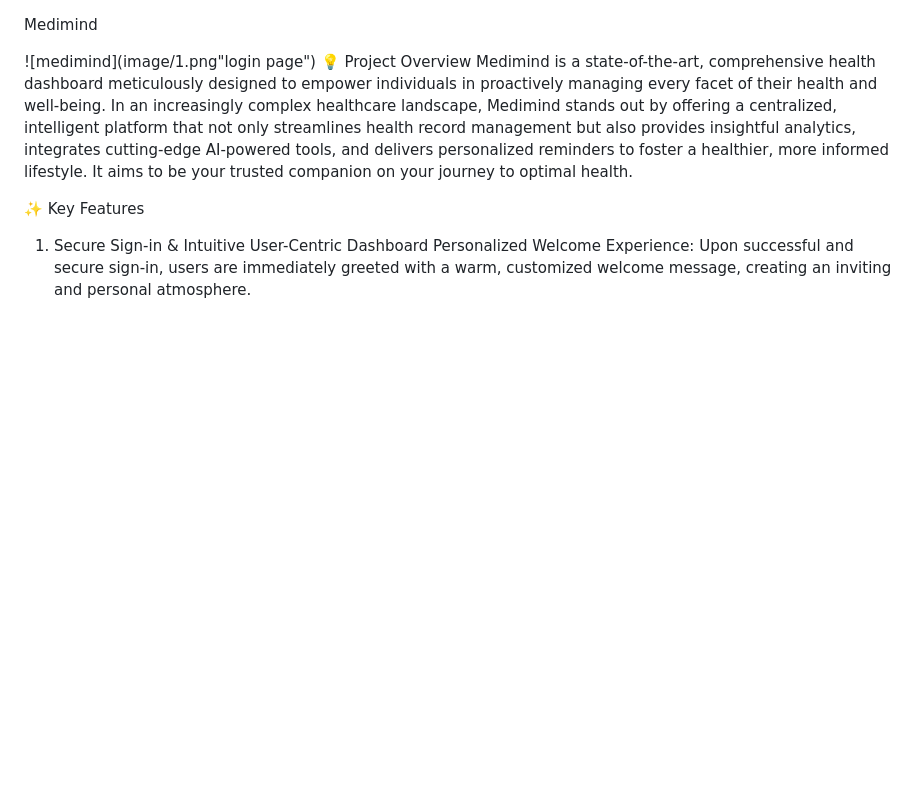
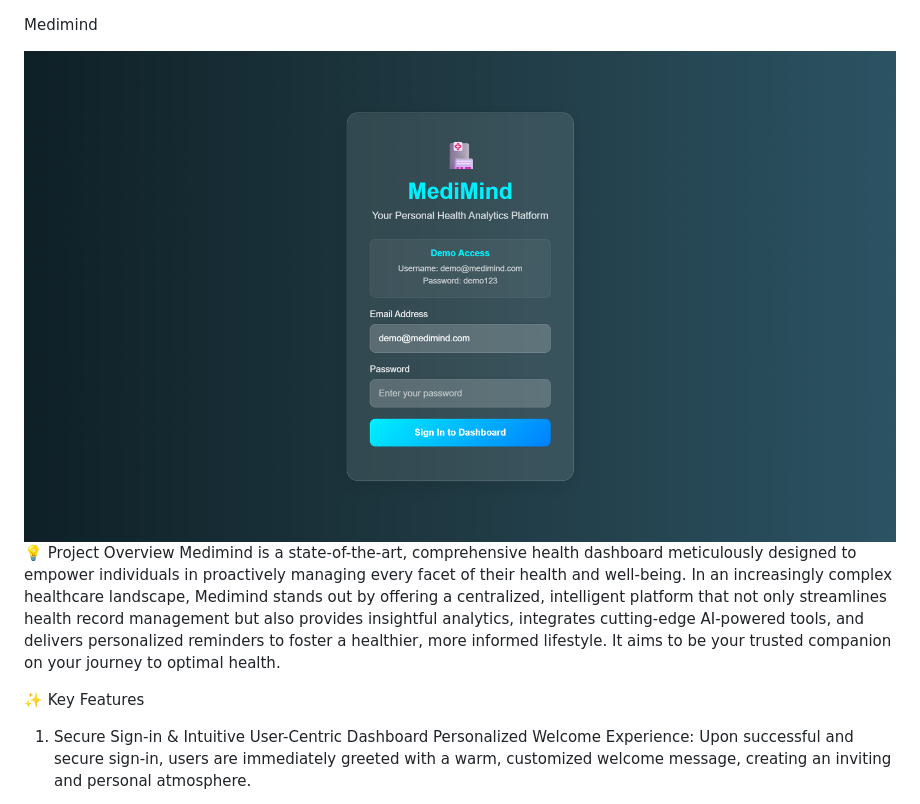
Before and after one commit to athulzacharia/Medimind--Hackorbit-hackathon, a Markdown page: README.md, the part around the change. Drawn GitHub-style; blank space fills up the shorter version.

```diff
--- a/README.md
+++ b/README.md
@@ -1,7 +1,7 @@
 
 Medimind
 
-![medimind](image/1.png"login page")
+![Medimind Login Page](image/1.png "Medimind Login Page")
 💡 Project Overview
 Medimind is a state-of-the-art, comprehensive health dashboard meticulously designed to empower individuals in proactively managing every facet of their health and well-being. In an increasingly complex healthcare landscape, Medimind stands out by offering a centralized, intelligent platform that not only streamlines health record management but also provides insightful analytics, integrates cutting-edge AI-powered tools, and delivers personalized reminders to foster a healthier, more informed lifestyle. It aims to be your trusted companion on your journey to optimal health.
 
```
